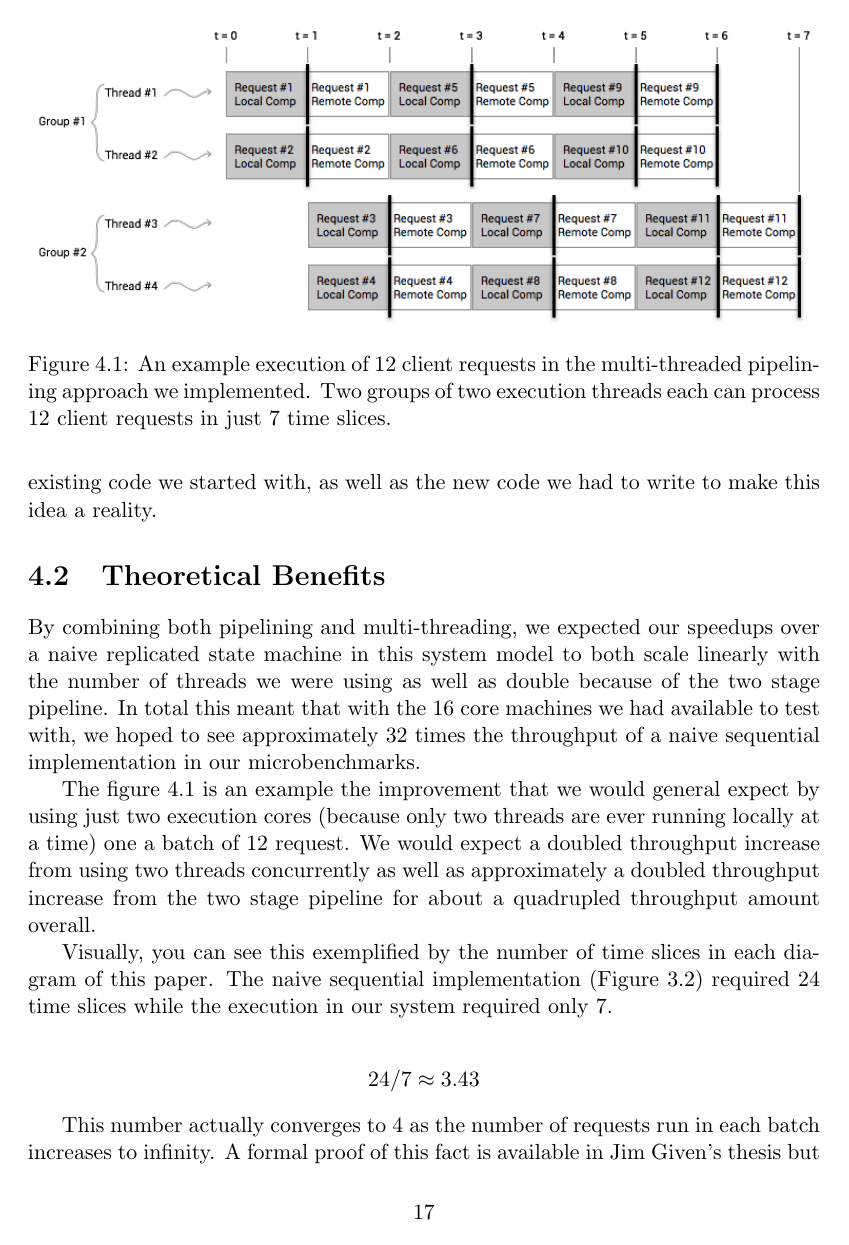
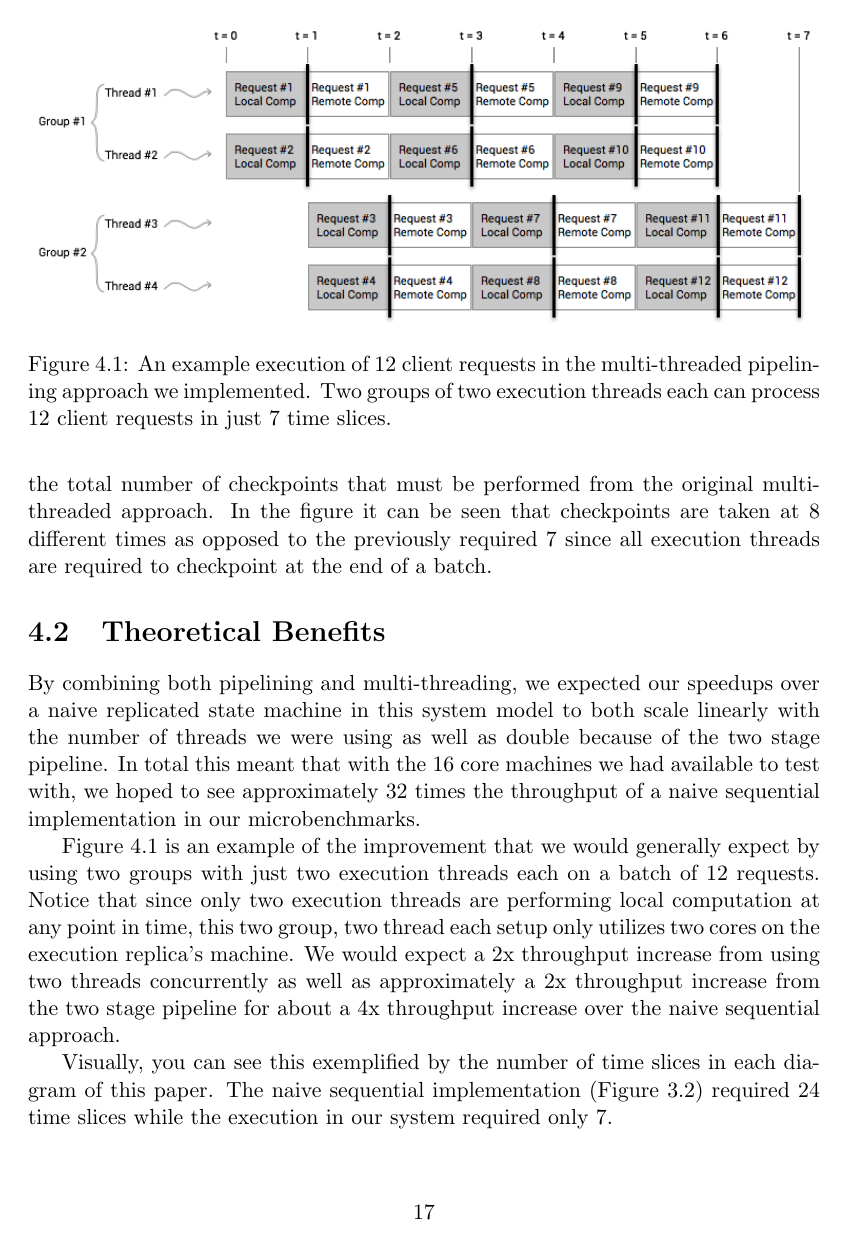
Before and after one commit to dwetterau/thesis, a LaTeX thesis (main.tex): page 18 of 34. Compiled offline with pdfLaTeX.

Commit message:
Proofread chapter 4

```diff
--- a/main.tex
+++ b/main.tex
@@ -287,12 +286,15 @@ To manage each group of threads, we adapted the existing multi-threaded non-pipe
-This chapter will explain at length the steps we took to convert the existing code we started with, as well as the new code we had to write to make this idea a reality.
+Also notice that the full execution of all $12$ client requests requires only $7$ of the same time slices used in the other diagrams.
+This abstraction also slightly affects the total number of checkpoints that must be performed from the original multi-threaded approach.
+In the figure it can be seen that checkpoints are taken at 8 different times as opposed to the previously required 7 since all execution threads are required to checkpoint at the end of a batch.
 
 \section{Theoretical Benefits}
 
 By combining both pipelining and multi-threading, we expected our speedups over a naive replicated state machine in this system model to both scale linearly with the number of threads we were using as well as double because of the two stage pipeline.
 In total this meant that with the 16 core machines we had available to test with, we hoped to see approximately 32 times the throughput of a naive sequential implementation in our microbenchmarks.
 
-The figure \ref{parpipe} is an example the improvement that we would general expect by using just two execution cores (because only two threads are ever running locally at a time) one a batch of $12$ request.
-We would expect a doubled throughput increase from using two threads concurrently as well as approximately a doubled throughput increase from the two stage pipeline for about a quadrupled throughput amount overall.
+Figure \ref{parpipe} is an example of the improvement that we would generally expect by using two groups with just two execution threads each on a batch of $12$ requests.
+Notice that since only two execution threads are performing local computation at any point in time, this two group, two thread each setup only utilizes two cores on the execution replica's machine.
+We would expect a 2x throughput increase from using two threads concurrently as well as approximately a 2x throughput increase from the two stage pipeline for about a 4x throughput increase over the naive sequential approach.
 
 Visually, you can see this exemplified by the number of time slices in each diagram of this paper.
 The naive sequential implementation (Figure \ref{NaiveSequential}) required $24$ time slices while the execution in our system required only $7$.
@@ -301,4 +303,3 @@ The naive sequential implementation (Figure \ref{NaiveSequential}) required $24$
 24 / 7 \approx 3.43
 \end{align*}
 
-This number actually converges to $4$ as the number of requests run in each batch increases to infinity.
```
Also changed, not shown: main.tex (18 more changed lines).
